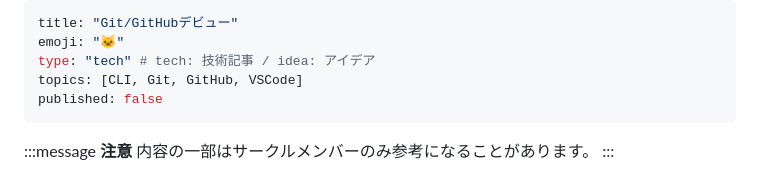
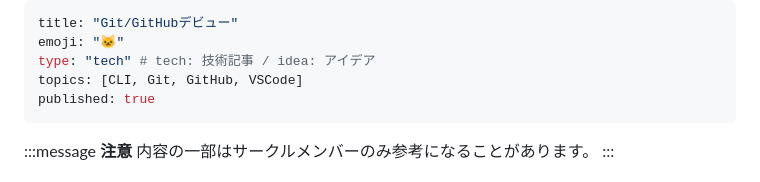
Before and after one commit to nagaissue/nw-circle, a Markdown page: articles/git_github_debut.md, the part around the change. Drawn GitHub-style.

Commit message:
docs(articles): Git/GitHubデビュー記事を公開

```diff
--- a/articles/git_github_debut.md
+++ b/articles/git_github_debut.md
@@ -3,7 +3,7 @@ title: "Git/GitHubデビュー"
 emoji: "🐱"
 type: "tech" # tech: 技術記事 / idea: アイデア
 topics: [CLI, Git, GitHub, VSCode]
-published: false
+published: true
 ---
 
 :::message
```
